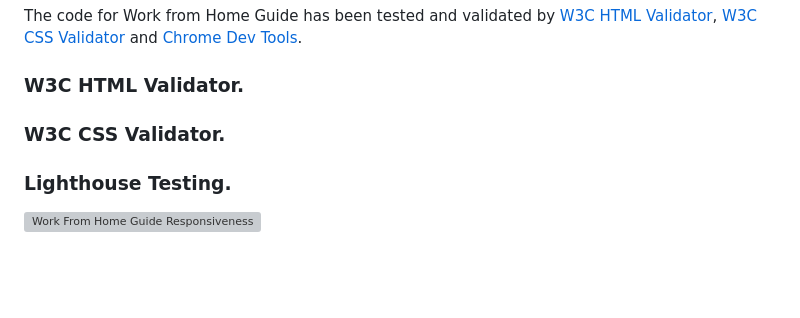
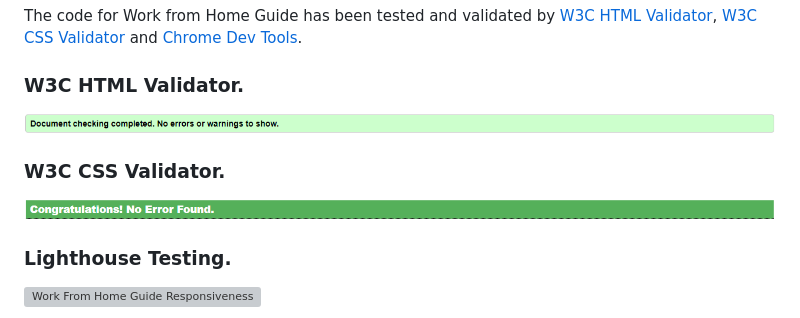
Before and after one commit to NaifatSelina/My-First-Project, a Markdown page: README.md, the part around the change. Rendered like a GitHub page; pictures changed too: assets/readme-images/css w3c image..png (added), assets/readme-images/html w3c image..png (added); blank space fills up the shorter version; grey boxes are pictures that could not be loaded.

Commit message:
Add images to testing section of readme file

```diff
--- a/README.md
+++ b/README.md
@@ -163,7 +163,9 @@ On tablets and other medium sized screens the videos float either more to the le
 ## Testing
 The code for Work from Home Guide has been tested and validated by [W3C HTML Validator](https://validator.w3.org/), [W3C CSS Validator](https://jigsaw.w3.org/css-validator/) and [Chrome Dev Tools](https://developers.google.com/web/tools/lighthouse).
 ### W3C HTML Validator.
+![W3C HTML Validator](assets/readme-images/html%20w3c%20image..png)
 ### W3C CSS Validator.
+![W3C HTML Validator](assets/readme-images/css%20w3c%20image..png)
 ### Lighthouse Testing.
 ![Work From Home Guide Responsiveness](assets/readme-images/lighthouse%20desktop.jpg)
 
```
Also changed, not shown: 1 other file.
